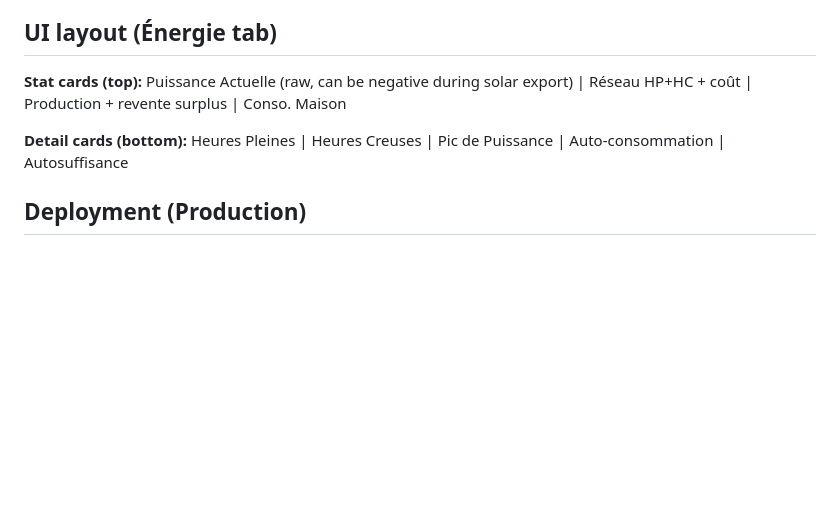
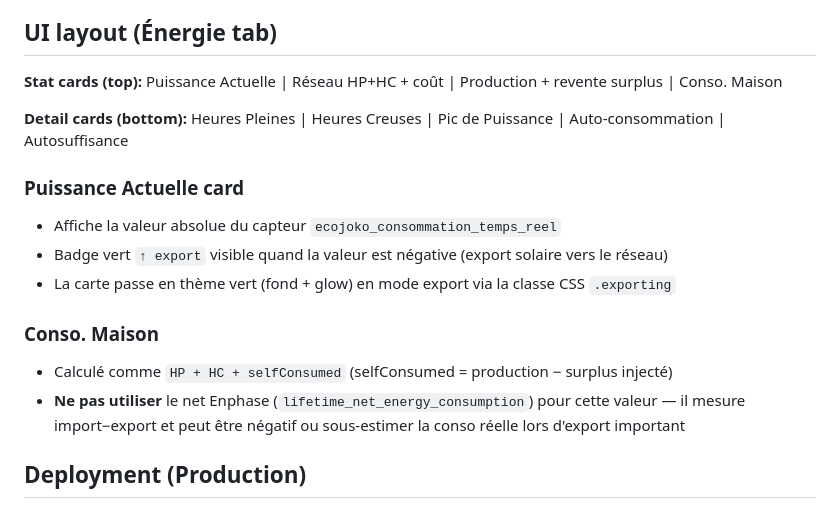
Before and after one commit to Anthanaab/Energie-dashboard, a Markdown page: CLAUDE.md, the part around the change. Rendered like a GitHub page; blank space fills up the shorter version.

Commit message:
docs: mettre à jour CLAUDE.md (carte export, Conso. Maison)
Co-Authored-By: Claude Sonnet 4.6 <noreply@anthropic.com>

```diff
--- a/CLAUDE.md
+++ b/CLAUDE.md
@@ -122,9 +122,18 @@ ce qui permet d'obtenir un delta correct sur toutes les périodes (1h, 24h, 7j,
 
 ## UI layout (Énergie tab)
 
-**Stat cards (top):** Puissance Actuelle (raw, can be negative during solar export) | Réseau HP+HC + coût | Production + revente surplus | Conso. Maison
+**Stat cards (top):** Puissance Actuelle | Réseau HP+HC + coût | Production + revente surplus | Conso. Maison
 
 **Detail cards (bottom):** Heures Pleines | Heures Creuses | Pic de Puissance | Auto-consommation | Autosuffisance
+
+### Puissance Actuelle card
+- Affiche la valeur absolue du capteur `ecojoko_consommation_temps_reel`
+- Badge vert `↑ export` visible quand la valeur est négative (export solaire vers le réseau)
+- La carte passe en thème vert (fond + glow) en mode export via la classe CSS `.exporting`
+
+### Conso. Maison
+- Calculé comme `HP + HC + selfConsumed` (selfConsumed = production − surplus injecté)
+- **Ne pas utiliser** le net Enphase (`lifetime_net_energy_consumption`) pour cette valeur — il mesure import−export et peut être négatif ou sous-estimer la conso réelle lors d'export important
 
 ## Deployment (Production)
 
```
